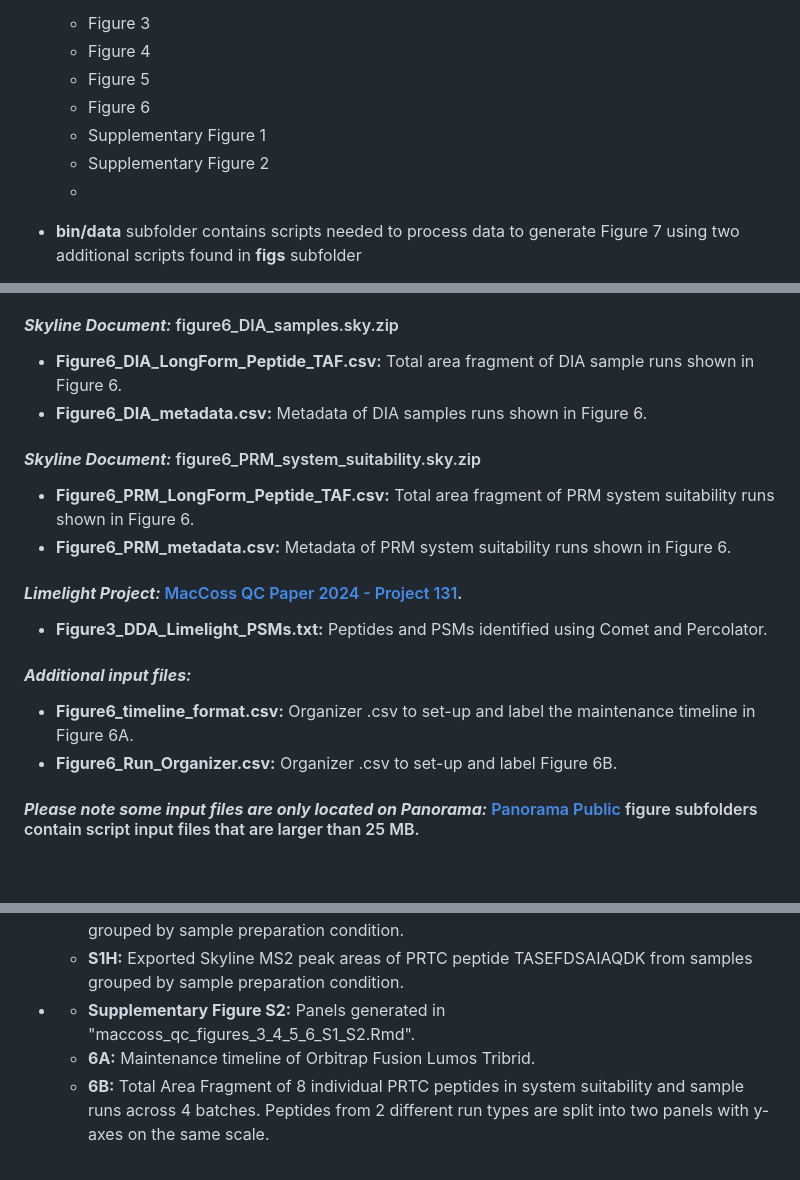
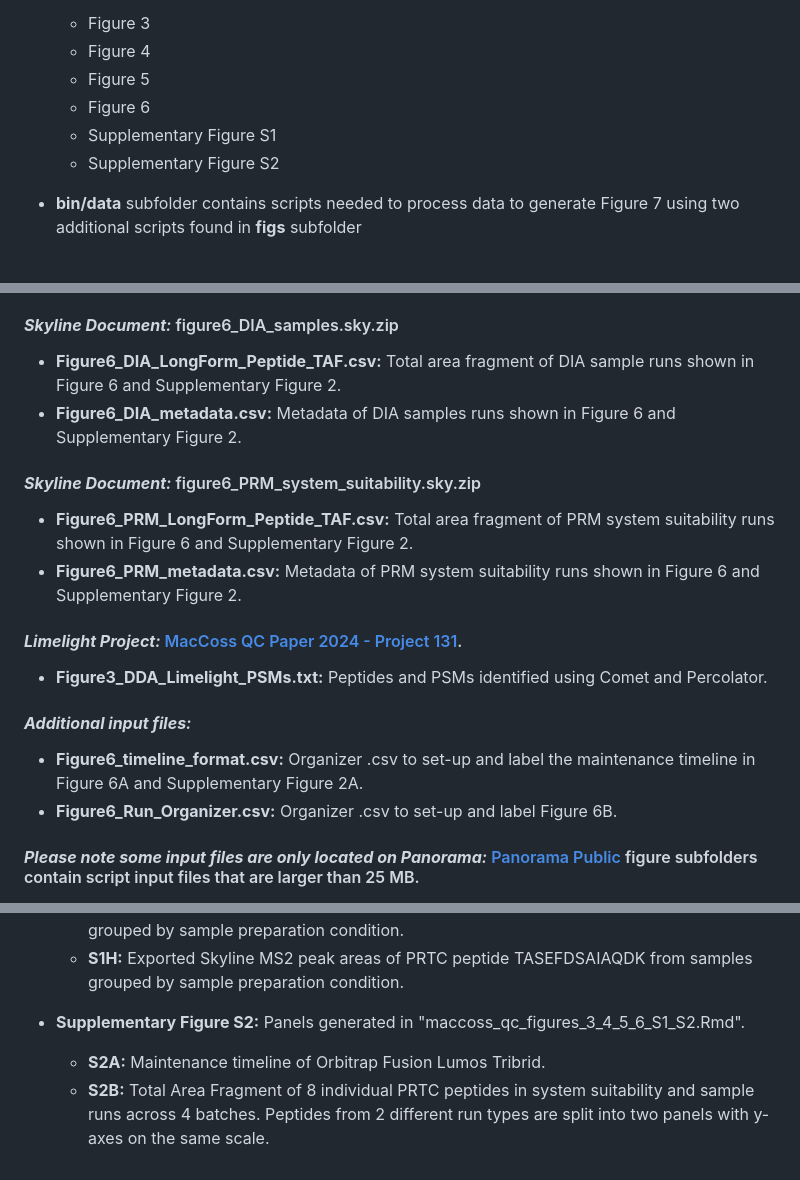
Before and after one commit to uw-maccosslab/manuscript-qc-system-suitability, a Markdown page: README.md, 3 parts joined by grey strips. GitHub-like rendering; blank space fills up the shorter version.

Commit message:
Update README.md
Fixing typos in README

```diff
--- a/README.md
+++ b/README.md
@@ -49,9 +49,9 @@ Scripts are located in the **bin** folder.
   - Figure 4
   - Figure 5
   - Figure 6
-  - Supplementary Figure 1
-  - Supplementary Figure 2
-  -
+  - Supplementary Figure S1
+  - Supplementary Figure S2
+
 * **bin/data** subfolder contains scripts needed to process data to generate Figure 7 using two additional scripts found in **figs** subfolder
 
   - functions.r
@@ -94,18 +94,18 @@ Input files 25 MB or less for scripts are located in the **input** folder. All o
 * **Figure5_PRM_metadata.csv:** Metadata of PRM system suitability runs shown in Figure 5.
 
 #### ***Skyline Document:*** figure6_DIA_samples.sky.zip
-* **Figure6_DIA_LongForm_Peptide_TAF.csv:** Total area fragment of DIA sample runs shown in Figure 6.
-* **Figure6_DIA_metadata.csv:** Metadata of DIA samples runs shown in Figure 6.
+* **Figure6_DIA_LongForm_Peptide_TAF.csv:** Total area fragment of DIA sample runs shown in Figure 6 and Supplementary Figure 2.
+* **Figure6_DIA_metadata.csv:** Metadata of DIA samples runs shown in Figure 6 and Supplementary Figure 2.
 
 #### ***Skyline Document:*** figure6_PRM_system_suitability.sky.zip
-* **Figure6_PRM_LongForm_Peptide_TAF.csv:** Total area fragment of PRM system suitability runs shown in Figure 6.
-* **Figure6_PRM_metadata.csv:** Metadata of PRM system suitability runs shown in Figure 6.
+* **Figure6_PRM_LongForm_Peptide_TAF.csv:** Total area fragment of PRM system suitability runs shown in Figure 6 and Supplementary Figure 2.
+* **Figure6_PRM_metadata.csv:** Metadata of PRM system suitability runs shown in Figure 6 and Supplementary Figure 2.
 
 #### ***Limelight Project:*** [MacCoss QC Paper 2024 - Project 131](https://limelight.yeastrc.org/limelight/d/pg/project/131).
 * **Figure3_DDA_Limelight_PSMs.txt:** Peptides and PSMs identified using Comet and Percolator.
 
 #### ***Additional input files:***
-* **Figure6_timeline_format.csv:** Organizer .csv to set-up and label the maintenance timeline in Figure 6A.
+* **Figure6_timeline_format.csv:** Organizer .csv to set-up and label the maintenance timeline in Figure 6A and Supplementary Figure 2A.
 * **Figure6_Run_Organizer.csv:** Organizer .csv to set-up and label Figure 6B.
 
 #### ***Please note some input files are only located on Panorama:*** [Panorama Public](https://panoramaweb.org/maccoss-sample-qc-system-suitability.url) figure subfolders contain script input files that are larger than 25 MB.
@@ -207,7 +208,7 @@ Panels generated in "plot_7a.r" and "plot_7b.r".
   - **S1G:** Exported Skyline MS2 peak areas of PRTC peptide NGFILDGFPR from samples grouped by sample preparation condition.
   - **S1H:** Exported Skyline MS2 peak areas of PRTC peptide TASEFDSAIAQDK from samples grouped by sample preparation condition.
 
-* * **Supplementary Figure S2:**
+* **Supplementary Figure S2:**
 Panels generated in "maccoss_qc_figures_3_4_5_6_S1_S2.Rmd".
-  - **6A:** Maintenance timeline of Orbitrap Fusion Lumos Tribrid.
-  - **6B:** Total Area Fragment of 8 individual PRTC peptides in system suitability and sample runs across 4 batches. Peptides from 2 different run types are split into two panels with y-axes on the same scale.
+  - **S2A:** Maintenance timeline of Orbitrap Fusion Lumos Tribrid.
+  - **S2B:** Total Area Fragment of 8 individual PRTC peptides in system suitability and sample runs across 4 batches. Peptides from 2 different run types are split into two panels with y-axes on the same scale.
```
Also changed, not shown: other parts of README.md (+2 -1 lines).
